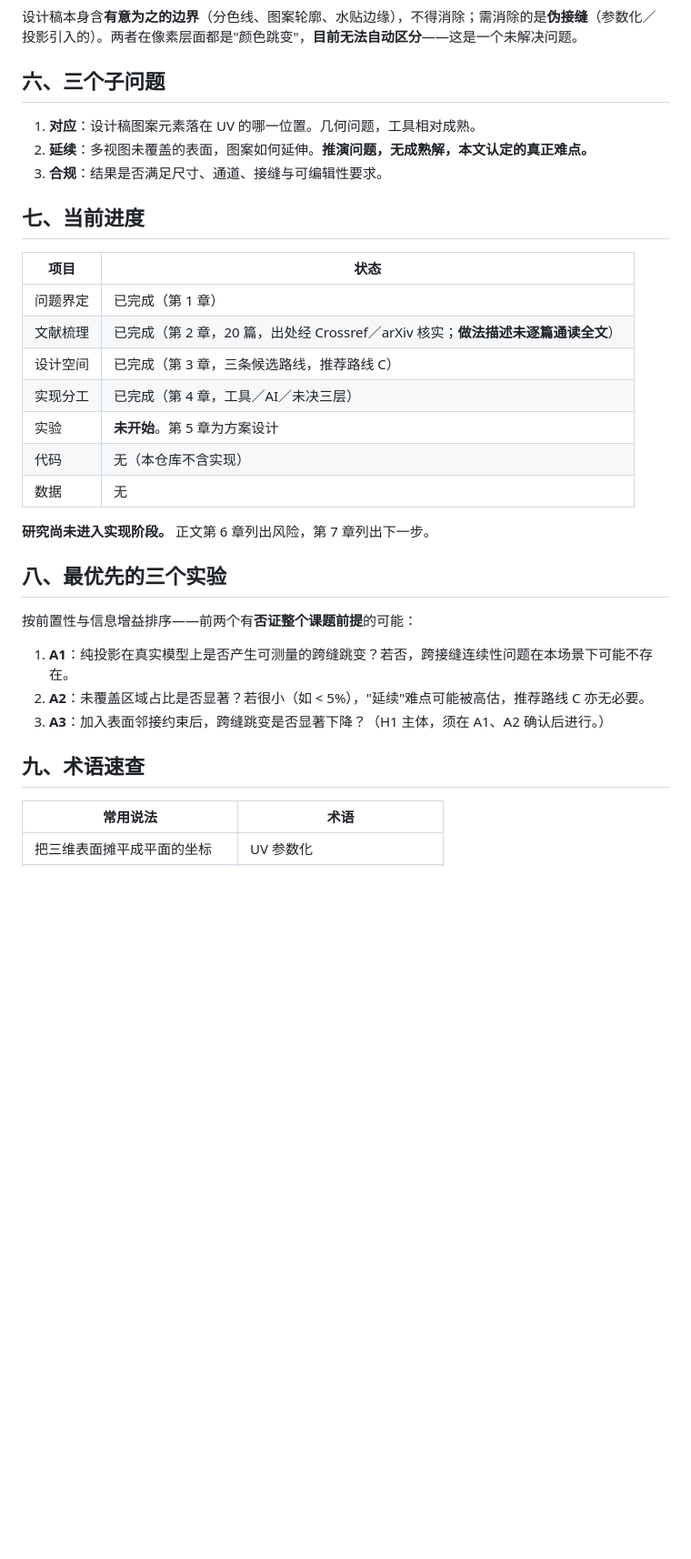
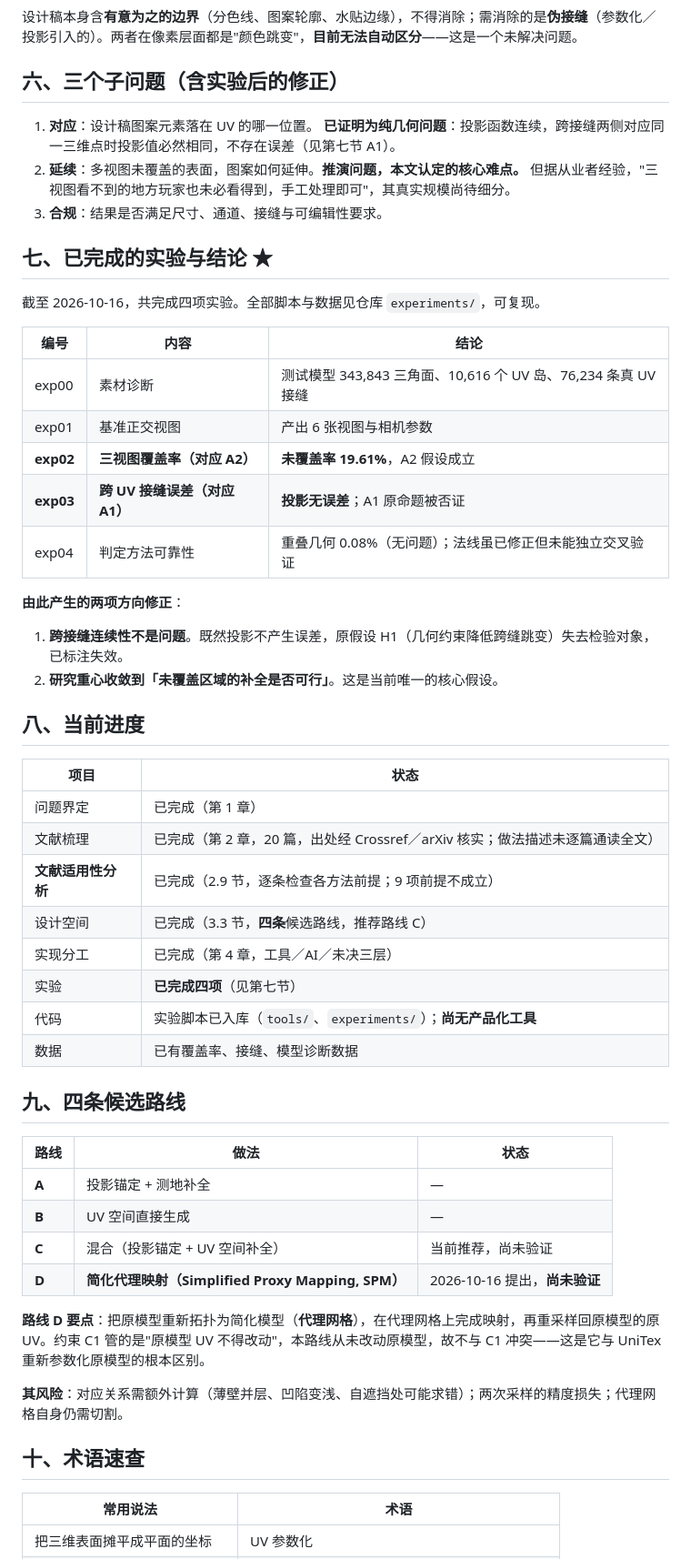
Before and after one commit to AvroraCL/geo-guided-texture-transfer, a Markdown page: paper/context.md, the part around one of its changes. Shown at 91% size. Drawn GitHub-style; blank space fills up the shorter version.

```diff
--- a/paper/context.md
+++ b/paper/context.md
@@ -88,35 +93,57 @@ Blender 整理模型并渲染正交视图
 
 设计稿本身含**有意为之的边界**（分色线、图案轮廓、水贴边缘），不得消除；需消除的是**伪接缝**（参数化／投影引入的）。两者在像素层面都是"颜色跳变"，**目前无法自动区分**——这是一个未解决问题。
 
-## 六、三个子问题
+## 六、三个子问题（含实验后的修正）
 
-1. **对应**：设计稿图案元素落在 UV 的哪一位置。几何问题，工具相对成熟。
-2. **延续**：多视图未覆盖的表面，图案如何延伸。**推演问题，无成熟解，本文认定的真正难点。**
+1. **对应**：设计稿图案元素落在 UV 的哪一位置。
+   **已证明为纯几何问题**：投影函数连续，跨接缝两侧对应同一三维点时投影值必然相同，不存在误差（见第七节 A1）。
+2. **延续**：多视图未覆盖的表面，图案如何延伸。**推演问题，本文认定的核心难点。** 但据从业者经验，"三视图看不到的地方玩家也未必看得到，手工处理即可"，其真实规模尚待细分。
 3. **合规**：结果是否满足尺寸、通道、接缝与可编辑性要求。
 
-## 七、当前进度
+## 七、已完成的实验与结论 ★
+
+截至 2026-10-16，共完成四项实验。全部脚本与数据见仓库 `experiments/`，可复现。
+
+| 编号 | 内容 | 结论 |
+| --- | --- | --- |
+| exp00 | 素材诊断 | 测试模型 343,843 三角面、10,616 个 UV 岛、76,234 条真 UV 接缝 |
+| exp01 | 基准正交视图 | 产出 6 张视图与相机参数 |
+| **exp02** | **三视图覆盖率（对应 A2）** | **未覆盖率 19.61%**，A2 假设成立 |
+| **exp03** | **跨 UV 接缝误差（对应 A1）** | **投影无误差**；A1 原命题被否证 |
+| exp04 | 判定方法可靠性 | 重叠几何 0.08%（无问题）；法线虽已修正但未能独立交叉验证 |
+
+**由此产生的两项方向修正**：
+
+1. **跨接缝连续性不是问题**。既然投影不产生误差，原假设 H1（几何约束降低跨缝跳变）失去检验对象，已标注失效。
+2. **研究重心收敛到「未覆盖区域的补全是否可行」**。这是当前唯一的核心假设。
+
+## 八、当前进度
 
 | 项目 | 状态 |
 | --- | --- |
 | 问题界定 | 已完成（第 1 章） |
-| 文献梳理 | 已完成（第 2 章，20 篇，出处经 Crossref／arXiv 核实；**做法描述未逐篇通读全文**） |
-| 设计空间 | 已完成（第 3 章，三条候选路线，推荐路线 C） |
+| 文献梳理 | 已完成（第 2 章，20 篇，出处经 Crossref／arXiv 核实；做法描述未逐篇通读全文） |
+| **文献适用性分析** | 已完成（2.9 节，逐条检查各方法前提；9 项前提不成立） |
+| 设计空间 | 已完成（3.3 节，**四条**候选路线，推荐路线 C） |
 | 实现分工 | 已完成（第 4 章，工具／AI／未决三层） |
-| 实验 | **未开始**。第 5 章为方案设计 |
-| 代码 | 无（本仓库不含实现） |
-| 数据 | 无 |
+| 实验 | **已完成四项**（见第七节） |
+| 代码 | 实验脚本已入库（`tools/`、`experiments/`）；**尚无产品化工具** |
+| 数据 | 已有覆盖率、接缝、模型诊断数据 |
 
-**研究尚未进入实现阶段。** 正文第 6 章列出风险，第 7 章列出下一步。
+## 九、四条候选路线
 
-## 八、最优先的三个实验
+| 路线 | 做法 | 状态 |
+| --- | --- | --- |
+| **A** | 投影锚定 + 测地补全 | — |
+| **B** | UV 空间直接生成 | — |
+| **C** | 混合（投影锚定 + UV 空间补全） | 当前推荐，尚未验证 |
+| **D** | **简化代理映射（Simplified Proxy Mapping, SPM）** | 2026-10-16 提出，**尚未验证** |
 
-按前置性与信息增益排序——前两个有**否证整个课题前提**的可能：
+**路线 D 要点**：把原模型重新拓扑为简化模型（**代理网格**），在代理网格上完成映射，再重采样回原模型的原 UV。约束 C1 管的是"原模型 UV 不得改动"，本路线从未改动原模型，故不与 C1 冲突——这是它与 UniTex 重新参数化原模型的根本区别。
 
-1. **A1**：纯投影在真实模型上是否产生可测量的跨缝跳变？若否，跨接缝连续性问题在本场景下可能不存在。
-2. **A2**：未覆盖区域占比是否显著？若很小（如 < 5%），"延续"难点可能被高估，推荐路线 C 亦无必要。
-3. **A3**：加入表面邻接约束后，跨缝跳变是否显著下降？（H1 主体，须在 A1、A2 确认后进行。）
+**其风险**：对应关系需额外计算（薄壁并层、凹陷变浅、自遮挡处可能求错）；两次采样的精度损失；代理网格自身仍需切割。
 
-## 九、术语速查
+## 十、术语速查
 
 | 常用说法 | 术语 |
 | --- | --- |
```
Also changed, not shown: other parts of paper/context.md (+18 -11 lines), research/hypotheses.md (+3 -1 lines), research/open-questions.md (+60 -40 lines).
